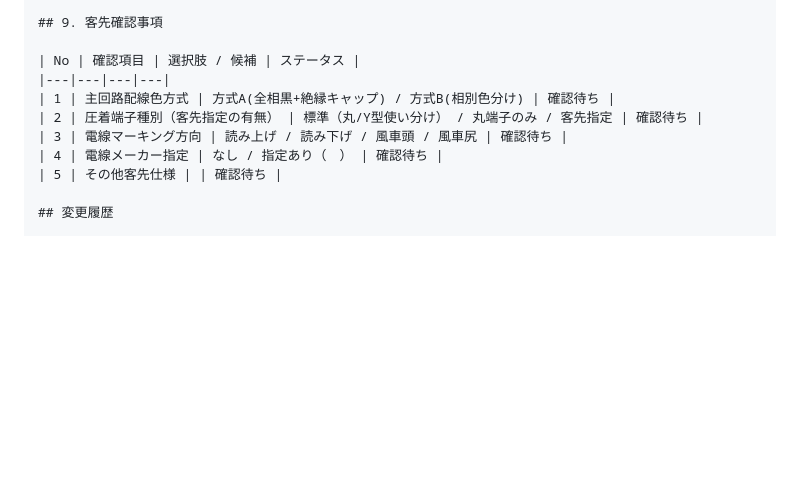
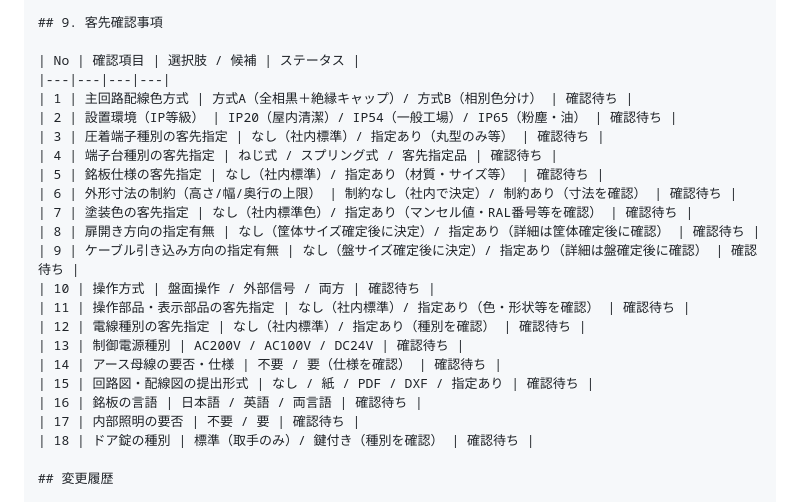
Before and after one commit to youichi558-collab/vigilant-octo-engine, a Markdown page: agents/05_盤製作仕様/AGENT.md, the part around the change. Drawn GitHub-style; blank space fills up the shorter version.

Commit message:
盤製作仕様の客先確認項目を拡充（Q12〜Q24追加）
ユーザーヒアリングに基づき以下を追加:
- 外形寸法制約・塗装色・扉開き方向・引き込み方向
- 操作方式・操作/表示部品・電線種別・制御電源種別
- アース母線・図面提出形式・銘板言語・内部照明・ドア錠
Agent01に「盤製作の有無」確認ルールを追加。

https://claude.ai/code/session_01LCJ3swZh4Dd5CQnKBU3GLm

```diff
--- a/agents/05_盤製作仕様/AGENT.md
+++ b/agents/05_盤製作仕様/AGENT.md
@@ -93,11 +93,24 @@ AIは仕様案を提示するのみ。最終確定は人間が行う。
 
 | No | 確認項目 | 選択肢 / 候補 | ステータス |
 |---|---|---|---|
-| 1 | 主回路配線色方式 | 方式A(全相黒+絶縁キャップ) / 方式B(相別色分け) | 確認待ち |
-| 2 | 圧着端子種別（客先指定の有無） | 標準（丸/Y型使い分け） / 丸端子のみ / 客先指定 | 確認待ち |
-| 3 | 電線マーキング方向 | 読み上げ / 読み下げ / 風車頭 / 風車尻 | 確認待ち |
-| 4 | 電線メーカー指定 | なし / 指定あり（　） | 確認待ち |
-| 5 | その他客先仕様 | | 確認待ち |
+| 1 | 主回路配線色方式 | 方式A（全相黒＋絶縁キャップ）/ 方式B（相別色分け） | 確認待ち |
+| 2 | 設置環境（IP等級） | IP20（屋内清潔）/ IP54（一般工場）/ IP65（粉塵・油） | 確認待ち |
+| 3 | 圧着端子種別の客先指定 | なし（社内標準）/ 指定あり（丸型のみ等） | 確認待ち |
+| 4 | 端子台種別の客先指定 | ねじ式 / スプリング式 / 客先指定品 | 確認待ち |
+| 5 | 銘板仕様の客先指定 | なし（社内標準）/ 指定あり（材質・サイズ等） | 確認待ち |
+| 6 | 外形寸法の制約（高さ/幅/奥行の上限） | 制約なし（社内で決定）/ 制約あり（寸法を確認） | 確認待ち |
+| 7 | 塗装色の客先指定 | なし（社内標準色）/ 指定あり（マンセル値・RAL番号等を確認） | 確認待ち |
+| 8 | 扉開き方向の指定有無 | なし（筐体サイズ確定後に決定）/ 指定あり（詳細は筐体確定後に確認） | 確認待ち |
+| 9 | ケーブル引き込み方向の指定有無 | なし（盤サイズ確定後に決定）/ 指定あり（詳細は盤確定後に確認） | 確認待ち |
+| 10 | 操作方式 | 盤面操作 / 外部信号 / 両方 | 確認待ち |
+| 11 | 操作部品・表示部品の客先指定 | なし（社内標準）/ 指定あり（色・形状等を確認） | 確認待ち |
+| 12 | 電線種別の客先指定 | なし（社内標準）/ 指定あり（種別を確認） | 確認待ち |
+| 13 | 制御電源種別 | AC200V / AC100V / DC24V | 確認待ち |
+| 14 | アース母線の要否・仕様 | 不要 / 要（仕様を確認） | 確認待ち |
+| 15 | 回路図・配線図の提出形式 | なし / 紙 / PDF / DXF / 指定あり | 確認待ち |
+| 16 | 銘板の言語 | 日本語 / 英語 / 両言語 | 確認待ち |
+| 17 | 内部照明の要否 | 不要 / 要 | 確認待ち |
+| 18 | ドア錠の種別 | 標準（取手のみ）/ 鍵付き（種別を確認） | 確認待ち |
 
 ## 変更履歴
 
```
Also changed, not shown: agents/01_仕様解析/AGENT.md (+5 -1 lines), 1 other file.
